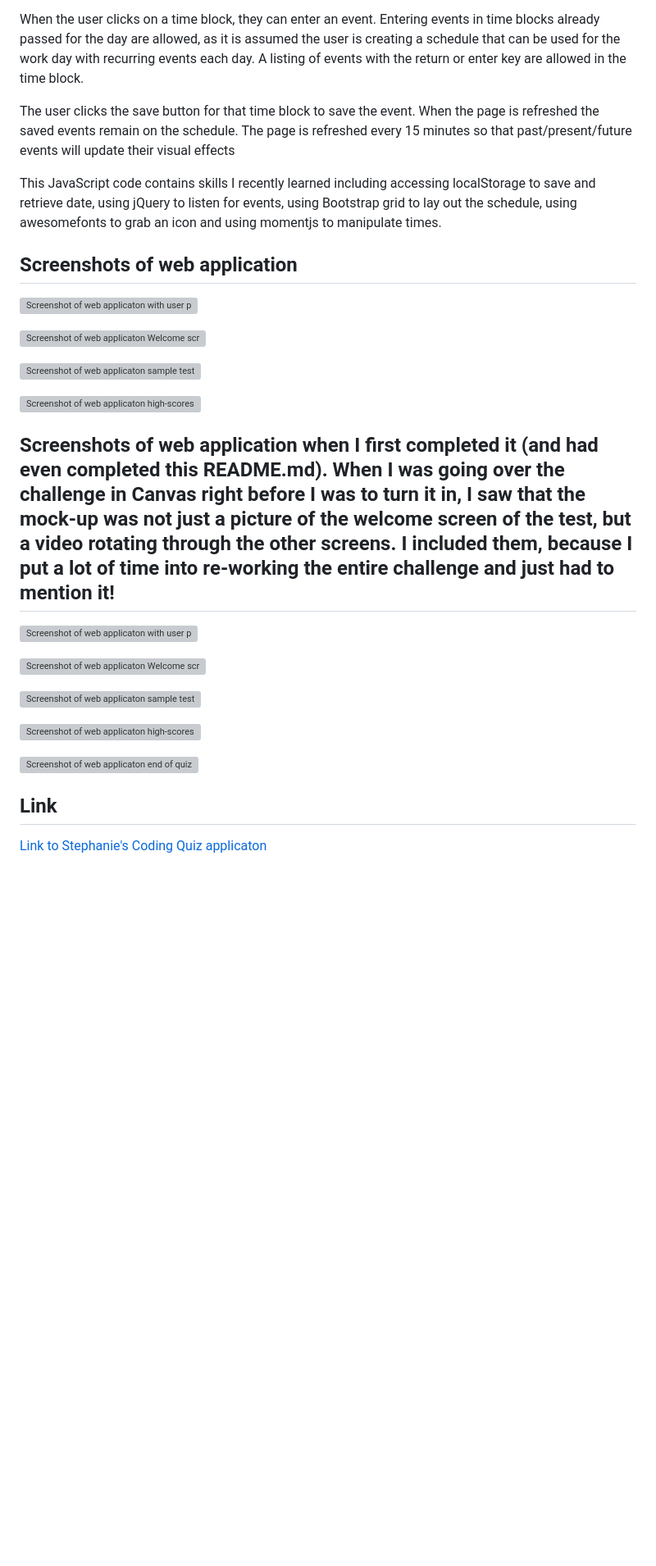
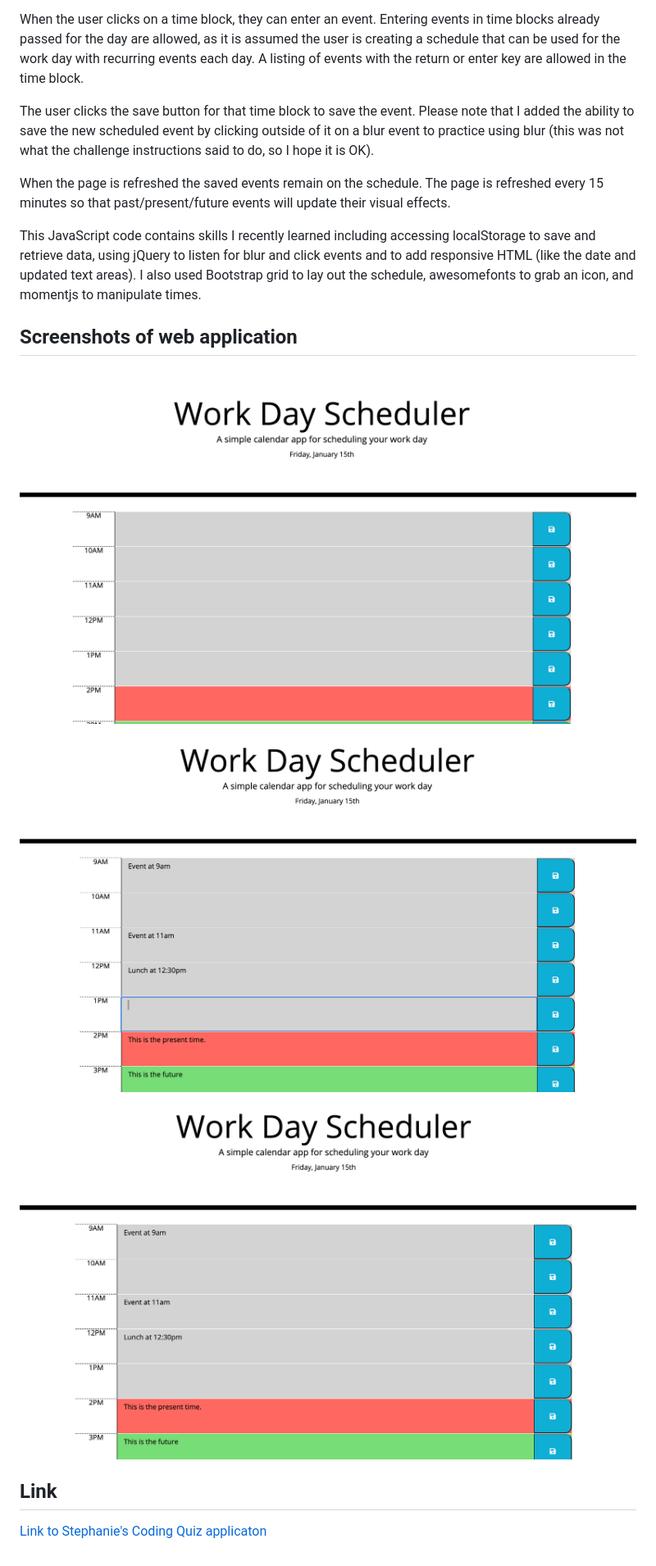
Before and after one commit to SGiel/workday-scheduler, a Markdown page: README.md, the part around the change printed below. Shown: that part at 82% size. Rendered like a GitHub page; pictures changed too: assets/images/workday-scheduler-events-added.png (added), assets/images/workday-scheduler-initial-screen.png (added), assets/images/workday-scheduler-refreshed-screen.png (added); blank space fills up the shorter version; grey boxes are pictures that could not be loaded.

```diff
--- a/README.md
+++ b/README.md
@@ -6,35 +6,19 @@ This web application is a daily planner to schedule out the day. When it is open
 
 When the user clicks on a time block, they can enter an event. Entering events in time blocks already passed for the day are allowed, as it is assumed the user is creating a schedule that can be used for the work day with recurring events each day. A listing of events with the return or enter key are allowed in the time block.
 
-The user clicks the save button for that time block to save the event. When the page is refreshed the saved events remain on the schedule. The page is refreshed every 15 minutes so that past/present/future events will update their visual effects
+The user clicks the save button for that time block to save the event. Please note that I added the ability to save the new scheduled event by clicking outside of it on a blur event to practice using blur (this was not what the challenge instructions said to do, so I hope it is OK).
 
-This JavaScript code contains skills I recently learned including accessing localStorage to save and retrieve date, using jQuery to listen for events, using Bootstrap grid to lay out the schedule, using awesomefonts to grab an icon and using momentjs to manipulate times.
+When the page is refreshed the saved events remain on the schedule. The page is refreshed every 15 minutes so that past/present/future events will update their visual effects.
 
+This JavaScript code contains skills I recently learned including accessing localStorage to save and retrieve data, using jQuery to listen for blur and click events and to add responsive HTML (like the date and updated text areas). I also used Bootstrap grid to lay out the schedule, awesomefonts to grab an icon, and momentjs to manipulate times.
 
 ## Screenshots of web application
 
-![Screenshot of web applicaton with user prompt for initials](assets/images/start-screen.png)
+![Screenshot of workday-scheduler initial screen](assets/images/workday-scheduler-initial-screen.png)
 
-![Screenshot of web applicaton Welcome screen](assets/images/quiz-question.png)
+![Screenshot of workday-scheduler after events added](assets/images/workday-scheduler-events-added.png)
 
-![Screenshot of web applicaton sample test question](assets/images/end-of-quiz.png)
-
-![Screenshot of web applicaton high-scores list](assets/images/high-scores.png)
-
-
-## Screenshots of web application when I first completed it (and had even completed this README.md). When I was going over the challenge in Canvas right before I was to turn it in, I saw that the mock-up was not just a picture of the welcome screen of the test, but a video rotating through the other screens. I included them, because I put a lot of time into re-working the entire challenge and just had to mention it!
-
-![Screenshot of web applicaton with user prompt for initials](assets/images/coding-quiz-user-initials-prompt.png)
-
-![Screenshot of web applicaton Welcome screen](assets/images/coding-quiz-welcome-screen.png)
-
-![Screenshot of web applicaton sample test question](assets/images/coding-quiz-test-question.png)
-
-![Screenshot of web applicaton high-scores list](assets/images/coding-quiz-with-high-scores.png)
-
-![Screenshot of web applicaton end of quiz with high score](assets/images/coding-quiz-end-of-quiz.png)
-
-
+![Screenshot of workday-scheduler after window refresh and reloading events from localStorage](assets/images/workday-scheduler-refreshed-screen.png)
 
 ## Link
 
```
Also changed, not shown: other parts of README.md (+1 -1 lines), 1 other file.
